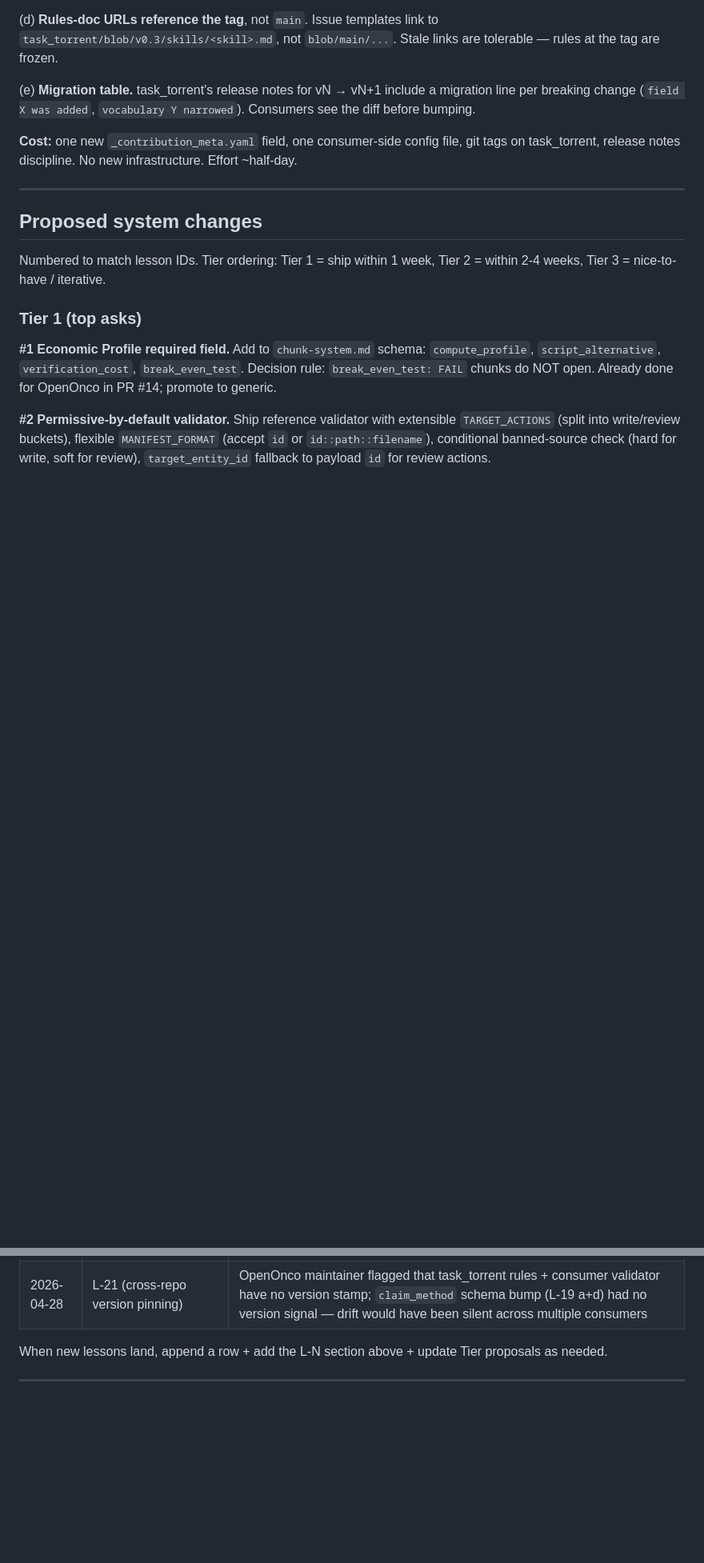
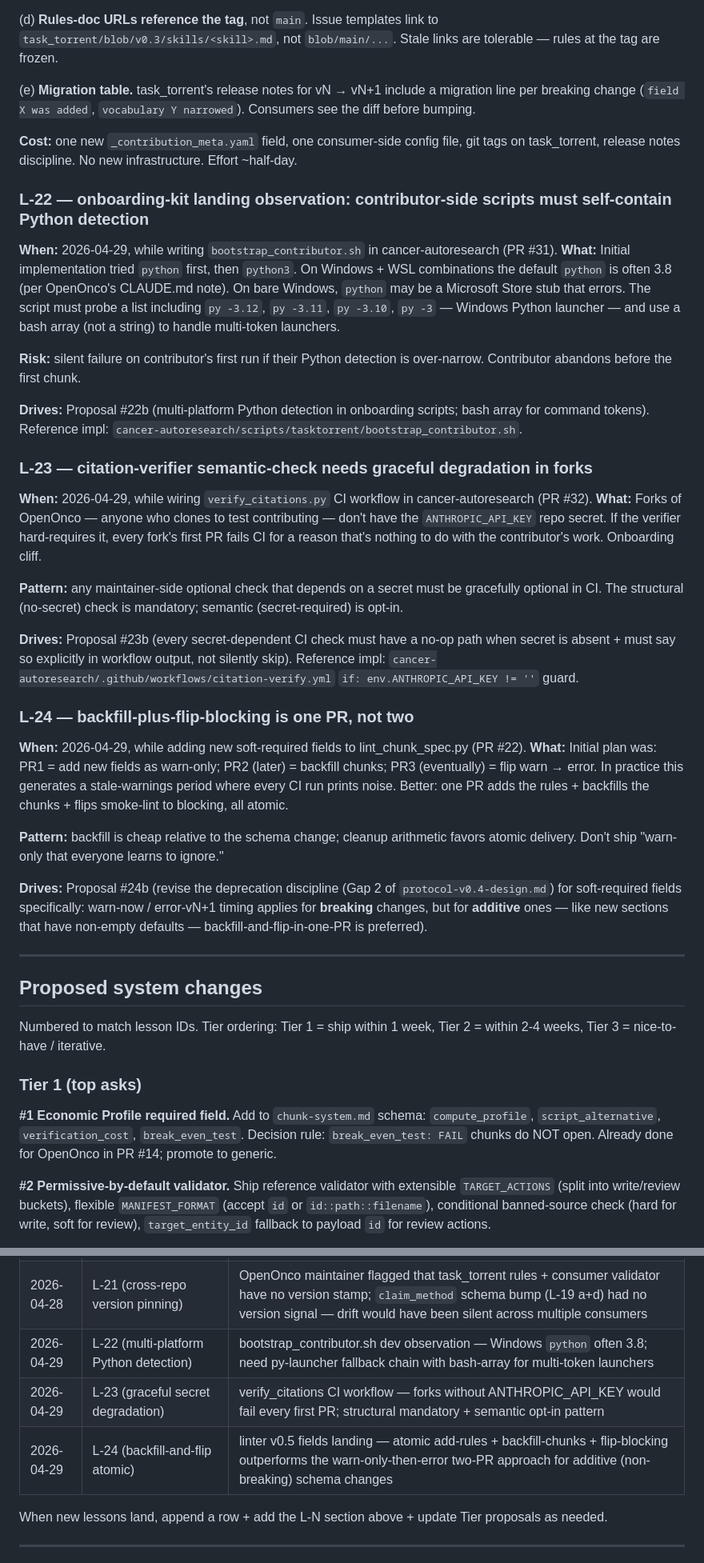
Before and after one commit to romeo111/task_torrent, a Markdown page: docs/tasktorrent-improvement-plan.md, 2 parts joined by grey strips. Shown at 80% size. Drawn GitHub-style; blank space fills up the shorter version.

Commit message:
docs(plan): L-22 / L-23 / L-24 — observations from one-prompt-onboarding shipping (#23)
Three lessons from this session's PR run (#19/#20/#21/#22 task_torrent
+ #31/#32 OpenOnco):

  L-22 — onboarding scripts must do multi-platform Python detection.
    `python` on Windows often = 3.8; `py -3` Windows launcher chain
    must be in the candidate list; bash array for multi-token cmds.

  L-23 — CI checks that depend on secrets must degrade gracefully.
    `verify_citations` semantic layer is opt-in via ANTHROPIC_API_KEY;
    forks without the key skip semantic, run structural-only. Without
    this, every fork's first PR fails CI for non-contributor reasons.

  L-24 — for additive (non-breaking) schema changes, atomic delivery
    beats deprecation-window. Soft-required-then-error wastes a release
    cycle on stale warnings; backfill+flip-blocking in one PR is
    cleaner. Refines Gap 2 deprecation discipline to apply to breaking
    changes only.

Each lesson references its driving change in cancer-autoresearch
or task_torrent so future readers can trace.

```diff
--- a/docs/tasktorrent-improvement-plan.md
+++ b/docs/tasktorrent-improvement-plan.md
@@ -208,6 +208,30 @@ Plus 4 lexical near-misses (e.g. PAPILLON → CHRYSALIS).
 
 **Cost:** one new `_contribution_meta.yaml` field, one consumer-side config file, git tags on task_torrent, release notes discipline. No new infrastructure. Effort ~half-day.
 
+### L-22 — onboarding-kit landing observation: contributor-side scripts must self-contain Python detection
+**When:** 2026-04-29, while writing `bootstrap_contributor.sh` in cancer-autoresearch (PR #31).
+**What:** Initial implementation tried `python` first, then `python3`. On Windows + WSL combinations the default `python` is often 3.8 (per OpenOnco's CLAUDE.md note). On bare Windows, `python` may be a Microsoft Store stub that errors. The script must probe a list including `py -3.12`, `py -3.11`, `py -3.10`, `py -3` — Windows Python launcher — and use a bash array (not a string) to handle multi-token launchers.
+
+**Risk:** silent failure on contributor's first run if their Python detection is over-narrow. Contributor abandons before the first chunk.
+
+**Drives:** Proposal #22b (multi-platform Python detection in onboarding scripts; bash array for command tokens). Reference impl: `cancer-autoresearch/scripts/tasktorrent/bootstrap_contributor.sh`.
+
+### L-23 — citation-verifier semantic-check needs graceful degradation in forks
+**When:** 2026-04-29, while wiring `verify_citations.py` CI workflow in cancer-autoresearch (PR #32).
+**What:** Forks of OpenOnco — anyone who clones to test contributing — don't have the `ANTHROPIC_API_KEY` repo secret. If the verifier hard-requires it, every fork's first PR fails CI for a reason that's nothing to do with the contributor's work. Onboarding cliff.
+
+**Pattern:** any maintainer-side optional check that depends on a secret must be gracefully optional in CI. The structural (no-secret) check is mandatory; semantic (secret-required) is opt-in.
+
+**Drives:** Proposal #23b (every secret-dependent CI check must have a no-op path when secret is absent + must say so explicitly in workflow output, not silently skip). Reference impl: `cancer-autoresearch/.github/workflows/citation-verify.yml` `if: env.ANTHROPIC_API_KEY != ''` guard.
+
+### L-24 — backfill-plus-flip-blocking is one PR, not two
+**When:** 2026-04-29, while adding new soft-required fields to lint_chunk_spec.py (PR #22).
+**What:** Initial plan was: PR1 = add new fields as warn-only; PR2 (later) = backfill chunks; PR3 (eventually) = flip warn → error. In practice this generates a stale-warnings period where every CI run prints noise. Better: one PR adds the rules + backfills the chunks + flips smoke-lint to blocking, all atomic.
+
+**Pattern:** backfill is cheap relative to the schema change; cleanup arithmetic favors atomic delivery. Don't ship "warn-only that everyone learns to ignore."
+
+**Drives:** Proposal #24b (revise the deprecation discipline (Gap 2 of `protocol-v0.4-design.md`) for soft-required fields specifically: warn-now / error-vN+1 timing applies for **breaking** changes, but for **additive** ones — like new sections that have non-empty defaults — backfill-and-flip-in-one-PR is preferred).
+
 ---
 
 ## Proposed system changes
@@ -282,6 +306,9 @@ Numbered to match lesson IDs. Tier ordering: Tier 1 = ship within 1 week, Tier 2
 | 2026-04-28 | L-19 implementation in flight | (a)+(d) docs/schema landed via this branch; (b)+(c)+(e) in cancer-autoresearch PR |
 | 2026-04-28 | L-20 (pre-flight upstream-audit threshold) | drug-class-normalization chunk found 0 actionable normalizations on 216 Drugs (data already clean); MARGINAL retroactively → FAIL |
 | 2026-04-28 | L-21 (cross-repo version pinning) | OpenOnco maintainer flagged that task_torrent rules + consumer validator have no version stamp; `claim_method` schema bump (L-19 a+d) had no version signal — drift would have been silent across multiple consumers |
+| 2026-04-29 | L-22 (multi-platform Python detection) | bootstrap_contributor.sh dev observation — Windows `python` often 3.8; need py-launcher fallback chain with bash-array for multi-token launchers |
+| 2026-04-29 | L-23 (graceful secret degradation) | verify_citations CI workflow — forks without ANTHROPIC_API_KEY would fail every first PR; structural mandatory + semantic opt-in pattern |
+| 2026-04-29 | L-24 (backfill-and-flip atomic) | linter v0.5 fields landing — atomic add-rules + backfill-chunks + flip-blocking outperforms the warn-only-then-error two-PR approach for additive (non-breaking) schema changes |
 
 When new lessons land, append a row + add the L-N section above + update Tier proposals as needed.
 
```
